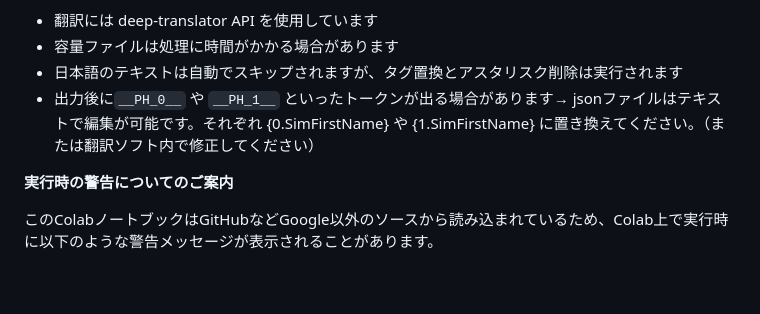
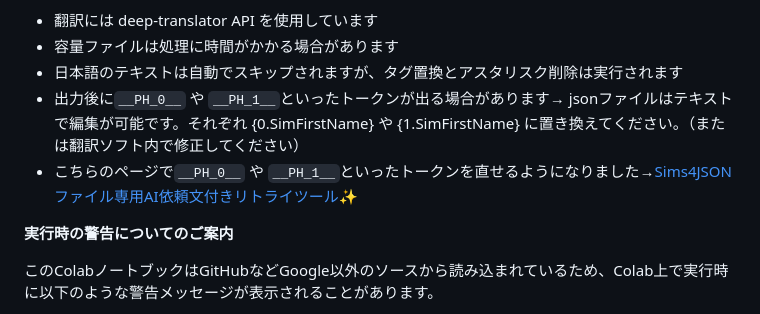
Before and after one commit to nonamesims4/The-Sims-4-MOD-JSON-, a Markdown page: README.md, the part around the change. Drawn GitHub-style; blank space fills up the shorter version.

```diff
--- a/README.md
+++ b/README.md
@@ -35,8 +35,8 @@
 - 翻訳には deep-translator API を使用しています
 - 容量ファイルは処理に時間がかかる場合があります
 - 日本語のテキストは自動でスキップされますが、タグ置換とアスタリスク削除は実行されます
-- 出力後に`__PH_0__` や `__PH_1__`
-といったトークンが出る場合があります→ jsonファイルはテキストで編集が可能です。それぞれ {0.SimFirstName} や {1.SimFirstName} に置き換えてください。（または翻訳ソフト内で修正してください）
+- 出力後に`__PH_0__` や `__PH_1__`といったトークンが出る場合があります→ jsonファイルはテキストで編集が可能です。それぞれ {0.SimFirstName} や {1.SimFirstName} に置き換えてください。（または翻訳ソフト内で修正してください）
+- こちらのページで`__PH_0__` や `__PH_1__`といったトークンを直せるようになりました→<a href="https://nonamesims4.github.io/Sims4JSON-AI-/" target="_blank" rel="noopener">Sims4JSONファイル専用AI依頼文付きリトライツール✨</a>
 
 **実行時の警告についてのご案内**
 
```
